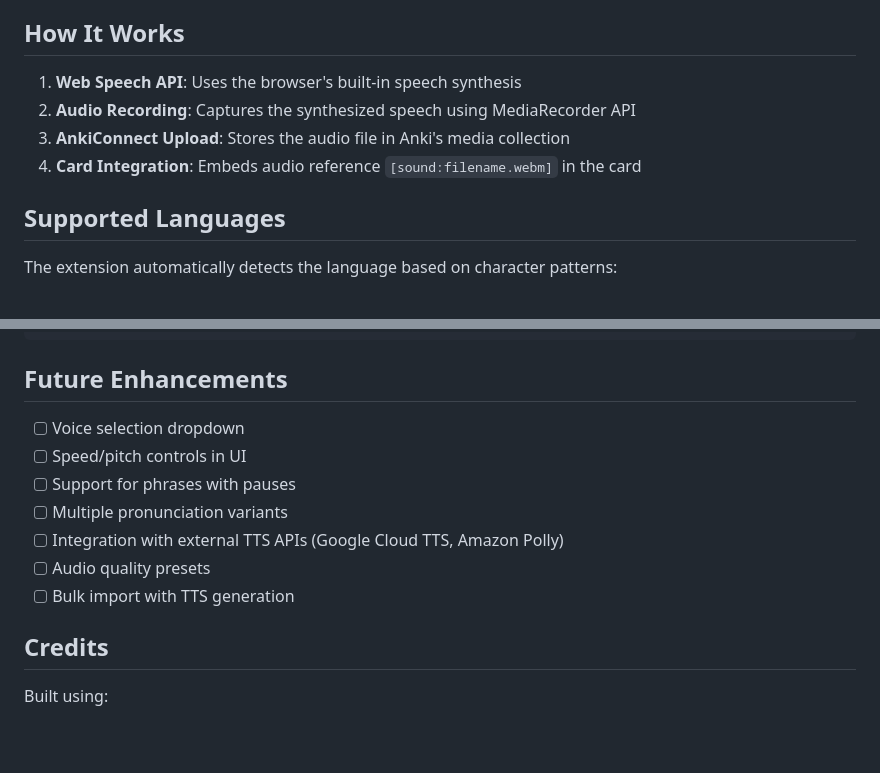
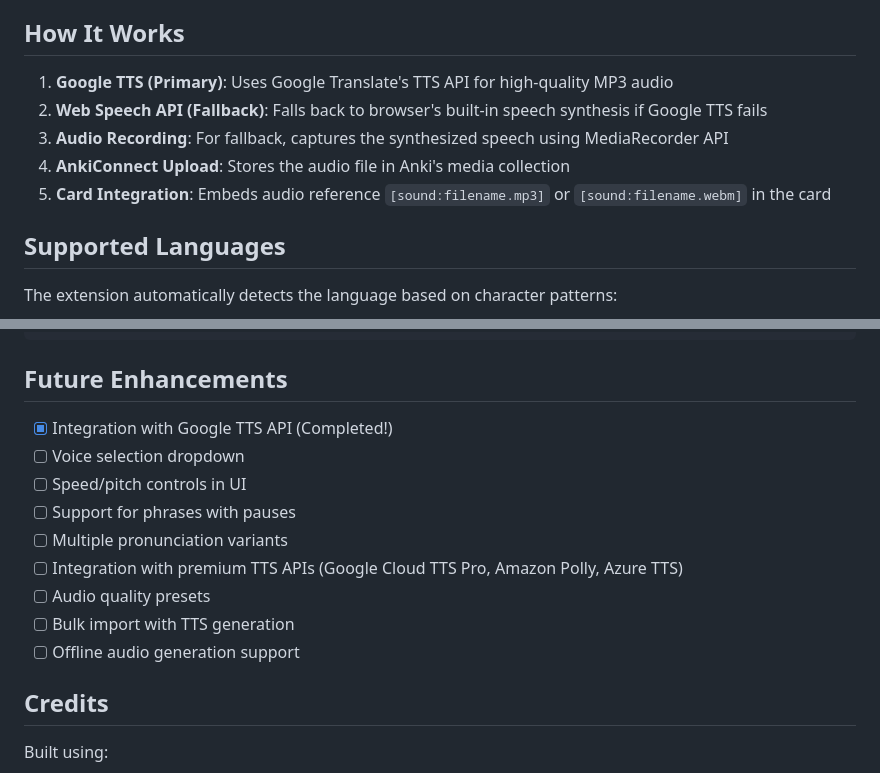
Before and after one commit to anvn12/add-to-anki-extension, a Markdown page: TTS_GUIDE.md, 2 parts joined by grey strips. Drawn GitHub-style; blank space fills up the shorter version.

```diff
--- a/TTS_GUIDE.md
+++ b/TTS_GUIDE.md
@@ -6,10 +6,11 @@ The Vocabulary to Anki extension now includes Text-to-Speech (TTS) functionality
 
 ## How It Works
 
-1. **Web Speech API**: Uses the browser's built-in speech synthesis
-2. **Audio Recording**: Captures the synthesized speech using MediaRecorder API
-3. **AnkiConnect Upload**: Stores the audio file in Anki's media collection
-4. **Card Integration**: Embeds audio reference `[sound:filename.webm]` in the card
+1. **Google TTS (Primary)**: Uses Google Translate's TTS API for high-quality MP3 audio
+2. **Web Speech API (Fallback)**: Falls back to browser's built-in speech synthesis if Google TTS fails
+3. **Audio Recording**: For fallback, captures the synthesized speech using MediaRecorder API
+4. **AnkiConnect Upload**: Stores the audio file in Anki's media collection
+5. **Card Integration**: Embeds audio reference `[sound:filename.mp3]` or `[sound:filename.webm]` in the card
 
 ## Supported Languages
 
@@ -160,13 +178,15 @@ for (const word of wordList) {
 
 ## Future Enhancements
 
+- [x] Integration with Google TTS API (Completed!)
 - [ ] Voice selection dropdown
 - [ ] Speed/pitch controls in UI
 - [ ] Support for phrases with pauses
 - [ ] Multiple pronunciation variants
-- [ ] Integration with external TTS APIs (Google Cloud TTS, Amazon Polly)
+- [ ] Integration with premium TTS APIs (Google Cloud TTS Pro, Amazon Polly, Azure TTS)
 - [ ] Audio quality presets
 - [ ] Bulk import with TTS generation
+- [ ] Offline audio generation support
 
 ## Credits
 
```
Also changed, not shown: other parts of TTS_GUIDE.md (+28 -11 lines), README.md (+15 -8 lines).
